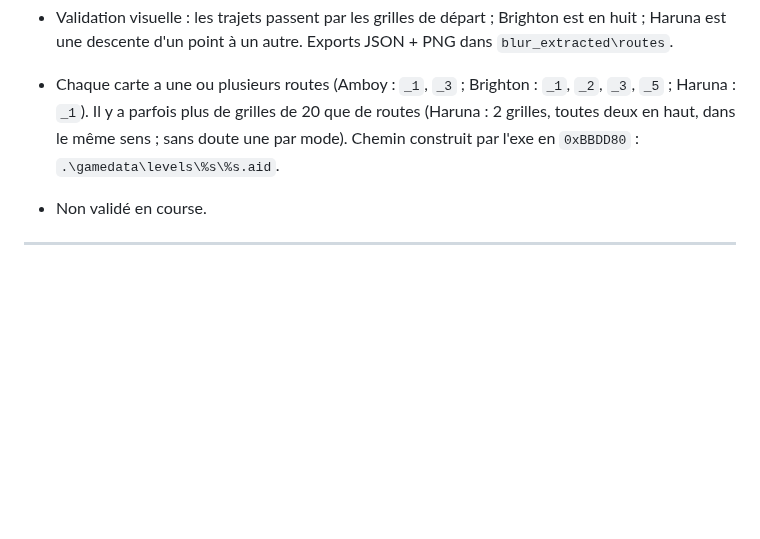
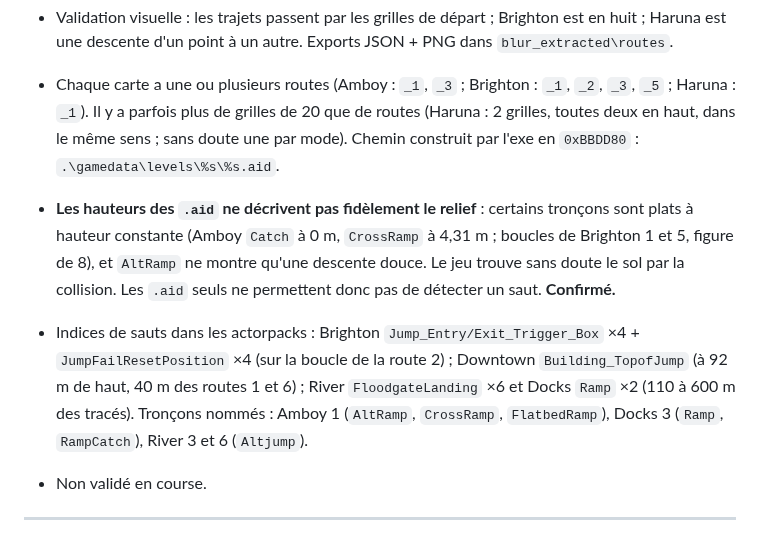
Before and after one commit to Ov3r-MAG1STR4L/blur-re, a Markdown page: docs/CONNAISSANCES.md, the part around the change. Drawn GitHub-style; blank space fills up the shorter version.

```diff
--- a/docs/CONNAISSANCES.md
+++ b/docs/CONNAISSANCES.md
@@ -206,6 +206,14 @@ RacingWidth, ExtremeWidth, Segment, Junctions, Logic, LogicStart, LogicInter1, L
   Haruna : `_1`). Il y a parfois plus de grilles de 20 que de routes (Haruna : 2 grilles, toutes deux en haut,
   dans le même sens ; sans doute une par mode). Chemin construit par l'exe en `0xBBDD80` :
   `.\gamedata\levels\%s\%s.aid`.
+- **Les hauteurs des `.aid` ne décrivent pas fidèlement le relief** : certains tronçons sont plats à hauteur
+  constante (Amboy `Catch` à 0 m, `CrossRamp` à 4,31 m ; boucles de Brighton 1 et 5, figure de 8), et `AltRamp`
+  ne montre qu'une descente douce. Le jeu trouve sans doute le sol par la collision. Les `.aid` seuls ne
+  permettent donc pas de détecter un saut. **Confirmé.**
+- Indices de sauts dans les actorpacks : Brighton `Jump_Entry/Exit_Trigger_Box` ×4 + `JumpFailResetPosition` ×4
+  (sur la boucle de la route 2) ; Downtown `Building_TopofJump` (à 92 m de haut, 40 m des routes 1 et 6) ;
+  River `FloodgateLanding` ×6 et Docks `Ramp` ×2 (110 à 600 m des tracés). Tronçons nommés : Amboy 1
+  (`AltRamp`, `CrossRamp`, `FlatbedRamp`), Docks 3 (`Ramp`, `RampCatch`), River 3 et 6 (`Altjump`).
 - Non validé en course.
 
 ---
```
Also changed, not shown: docs/CAHIER_DES_CHARGES.md (+15 -0 lines).
